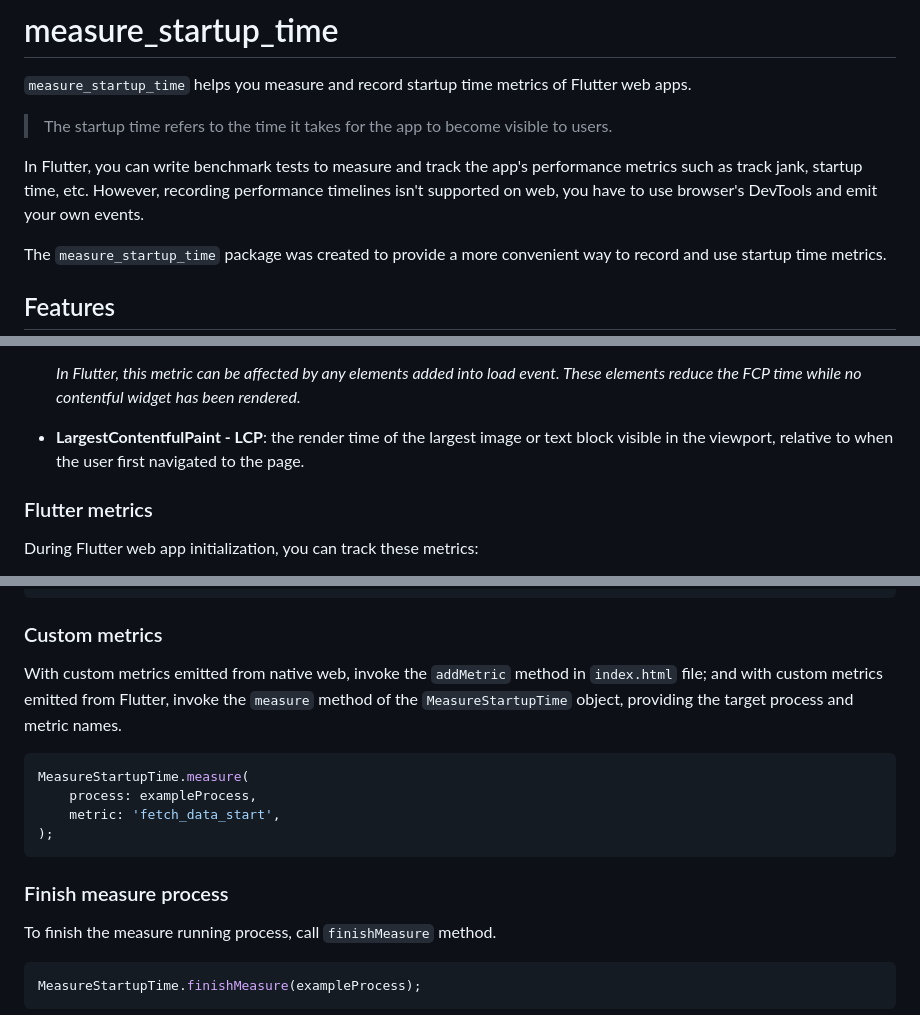
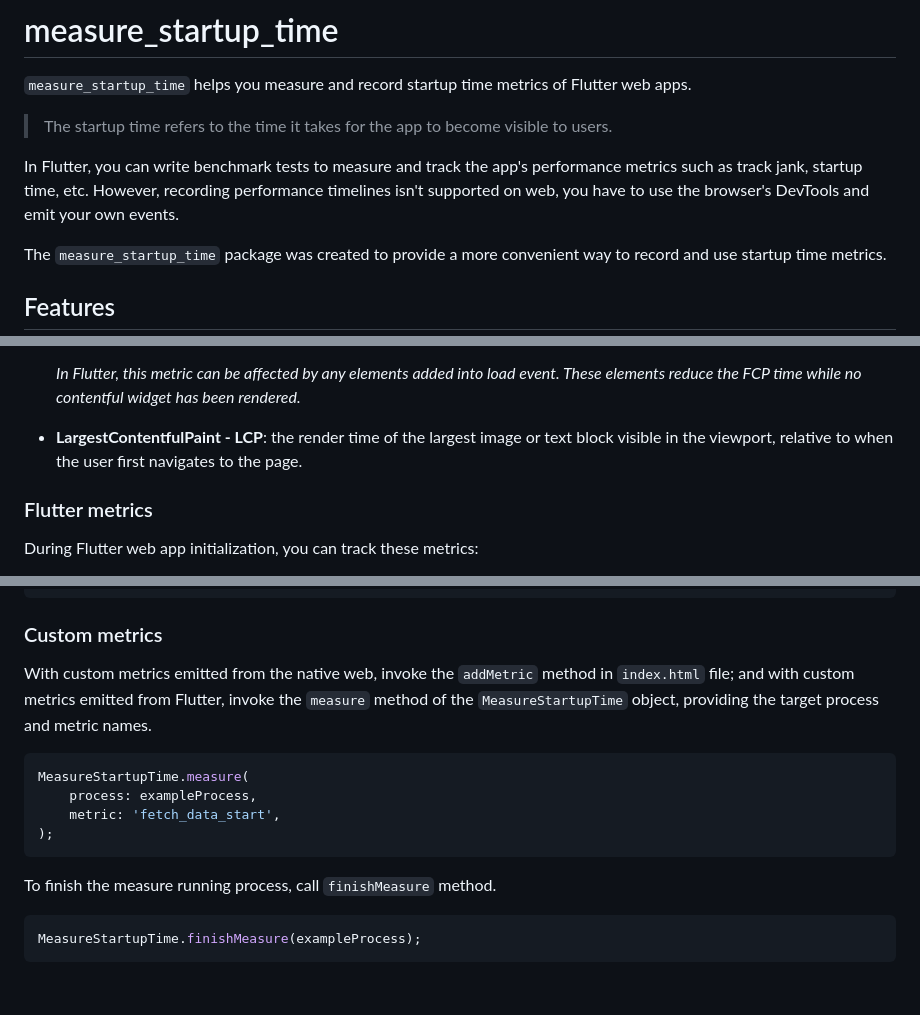
Before and after one commit to DiemUyen/measure_startup_time, a Markdown page: README.md, 3 parts joined by grey strips. Rendered like a GitHub page; blank space fills up the shorter version.

````diff
--- a/README.md
+++ b/README.md
@@ -4,7 +4,7 @@
 
 > The startup time refers to the time it takes for the app to become visible to users.
 
-In Flutter, you can write benchmark tests to measure and track the app's performance metrics such as track jank, startup time, etc. However, recording performance timelines isn't supported on web, you have to use browser's DevTools and emit your own events.
+In Flutter, you can write benchmark tests to measure and track the app's performance metrics such as track jank, startup time, etc. However, recording performance timelines isn't supported on web, you have to use the browser's DevTools and emit your own events.
 
 The `measure_startup_time` package was created to provide a more convenient way to record and use startup time metrics.
 
@@ -34,7 +34,7 @@ A normal web app has these common metrics:
 
   _In Flutter, this metric can be affected by any elements added into load event. These elements reduce the FCP time while no contentful widget has been rendered._
 
-- **LargestContentfulPaint - LCP**: the render time of the largest image or text block visible in the viewport, relative to when the user first navigated to the page.
+- **LargestContentfulPaint - LCP**: the render time of the largest image or text block visible in the viewport, relative to when the user first navigates to the page.
 
 ### Flutter metrics
 
@@ -130,7 +130,7 @@ When using Flutter metrics, you call this method and combine with related callba
 
 ### Custom metrics
 
-With custom metrics emitted from native web, invoke the `addMetric` method in `index.html` file; and with custom metrics emitted from Flutter, invoke the `measure` method of the `MeasureStartupTime` object, providing the target process and metric names.
+With custom metrics emitted from the native web, invoke the `addMetric` method in `index.html` file; and with custom metrics emitted from Flutter, invoke the `measure` method of the `MeasureStartupTime` object, providing the target process and metric names.
 
 ```dart
 MeasureStartupTime.measure(
@@ -138,8 +138,6 @@ MeasureStartupTime.measure(
     metric: 'fetch_data_start',
 );
 ```
-
-### Finish measure process
 
 To finish the measure running process, call `finishMeasure` method.
 
````
Also changed, not shown: other parts of README.md (+3 -3 lines).
